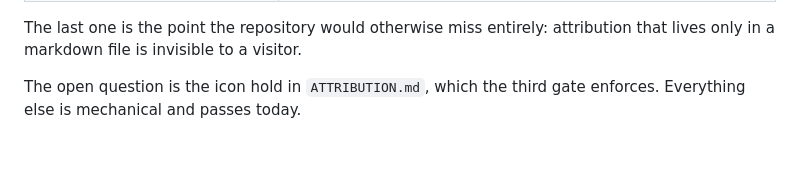
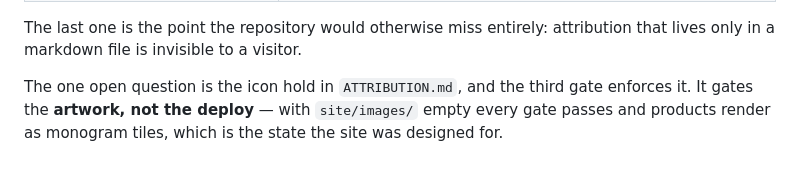
Before and after one commit to kelvSYC/capitalism-plus-reference, a Markdown page: README.md, the part around the change. Drawn GitHub-style.

```diff
--- a/README.md
+++ b/README.md
@@ -152,5 +152,7 @@ and every check is a hard failure with an explanation:
 The last one is the point the repository would otherwise miss entirely:
 attribution that lives only in a markdown file is invisible to a visitor.
 
-The open question is the icon hold in `ATTRIBUTION.md`, which the third gate
-enforces. Everything else is mechanical and passes today.
+The one open question is the icon hold in `ATTRIBUTION.md`, and the third gate
+enforces it. It gates the **artwork, not the deploy** — with `site/images/` empty
+every gate passes and products render as monogram tiles, which is the state the
+site was designed for.
```
Also changed, not shown: ATTRIBUTION.md (+7 -0 lines).
